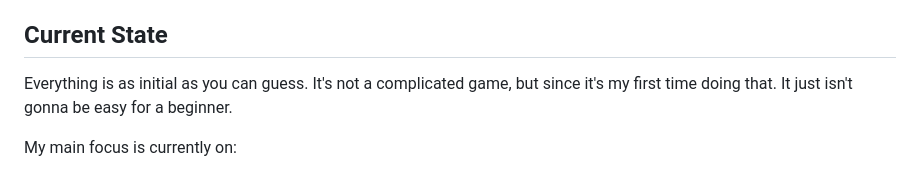
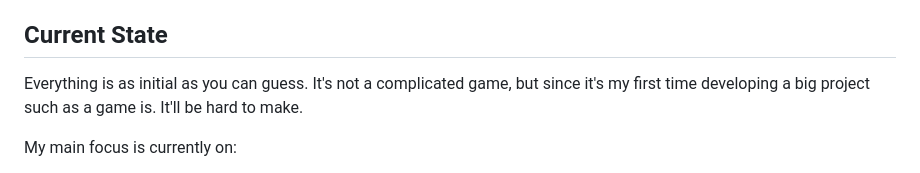
Before and after one commit to Lonlysoft/Funky_Pack, a Markdown page: README.md, the part around the change. GitHub-like rendering.

```diff
--- a/README.md
+++ b/README.md
@@ -57,7 +57,7 @@ our wealthy badger - he's important for story
 
 Current State
 -
-Everything is as initial as you can guess. It's not a complicated game, but since it's my first time doing that. It just isn't gonna be easy for a beginner.
+Everything is as initial as you can guess. It's not a complicated game, but since it's my first time developing a big project such as a game is. It'll be hard to make.
 
 My main focus is currently on:
 
```
